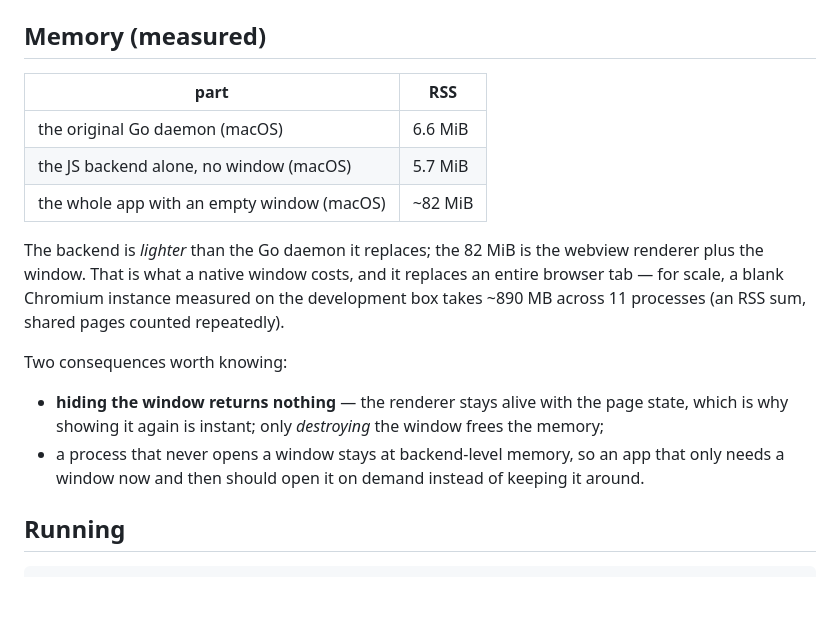
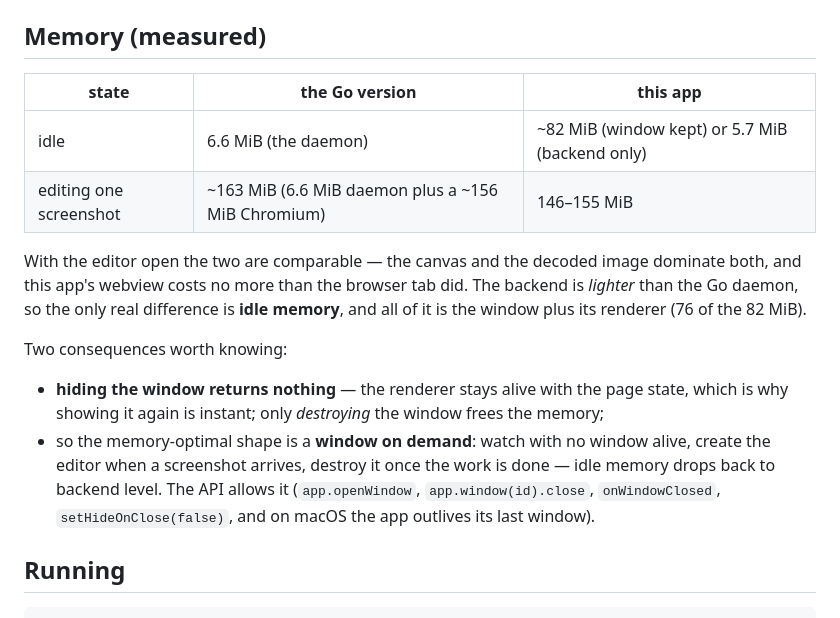
Before and after one commit to mikhail-angelov/captureScreenJs, a Markdown page: README.md, the part around the change. Rendered like a GitHub page; blank space fills up the shorter version.

```diff
--- a/README.md
+++ b/README.md
@@ -30,23 +30,24 @@ The watcher logic is ported one-to-one: a 500 ms debounce, a size-stability chec
 
 ## Memory (measured)
 
-| part | RSS |
-|---|---|
-| the original Go daemon (macOS) | 6.6 MiB |
-| the JS backend alone, no window (macOS) | 5.7 MiB |
-| the whole app with an empty window (macOS) | ~82 MiB |
+| state | the Go version | this app |
+|---|---|---|
+| idle | 6.6 MiB (the daemon) | ~82 MiB (window kept) or 5.7 MiB (backend only) |
+| editing one screenshot | ~163 MiB (6.6 MiB daemon plus a ~156 MiB Chromium) | 146–155 MiB |
 
-The backend is *lighter* than the Go daemon it replaces; the 82 MiB is the webview
-renderer plus the window. That is what a native window costs, and it replaces an entire
-browser tab — for scale, a blank Chromium instance measured on the development box takes
-~890 MB across 11 processes (an RSS sum, shared pages counted repeatedly).
+With the editor open the two are comparable — the canvas and the decoded image dominate both,
+and this app's webview costs no more than the browser tab did. The backend is *lighter* than the
+Go daemon, so the only real difference is **idle memory**, and all of it is the window plus its
+renderer (76 of the 82 MiB).
 
 Two consequences worth knowing:
 
-- **hiding the window returns nothing** — the renderer stays alive with the page state,
-  which is why showing it again is instant; only *destroying* the window frees the memory;
-- a process that never opens a window stays at backend-level memory, so an app that only
-  needs a window now and then should open it on demand instead of keeping it around.
+- **hiding the window returns nothing** — the renderer stays alive with the page state, which is
+  why showing it again is instant; only *destroying* the window frees the memory;
+- so the memory-optimal shape is a **window on demand**: watch with no window alive, create the
+  editor when a screenshot arrives, destroy it once the work is done — idle memory drops back to
+  backend level. The API allows it (`app.openWindow`, `app.window(id).close`,
+  `onWindowClosed`, `setHideOnClose(false)`, and on macOS the app outlives its last window).
 
 ## Running
 
```
Also changed, not shown: SPEC.md (+44 -19 lines).
